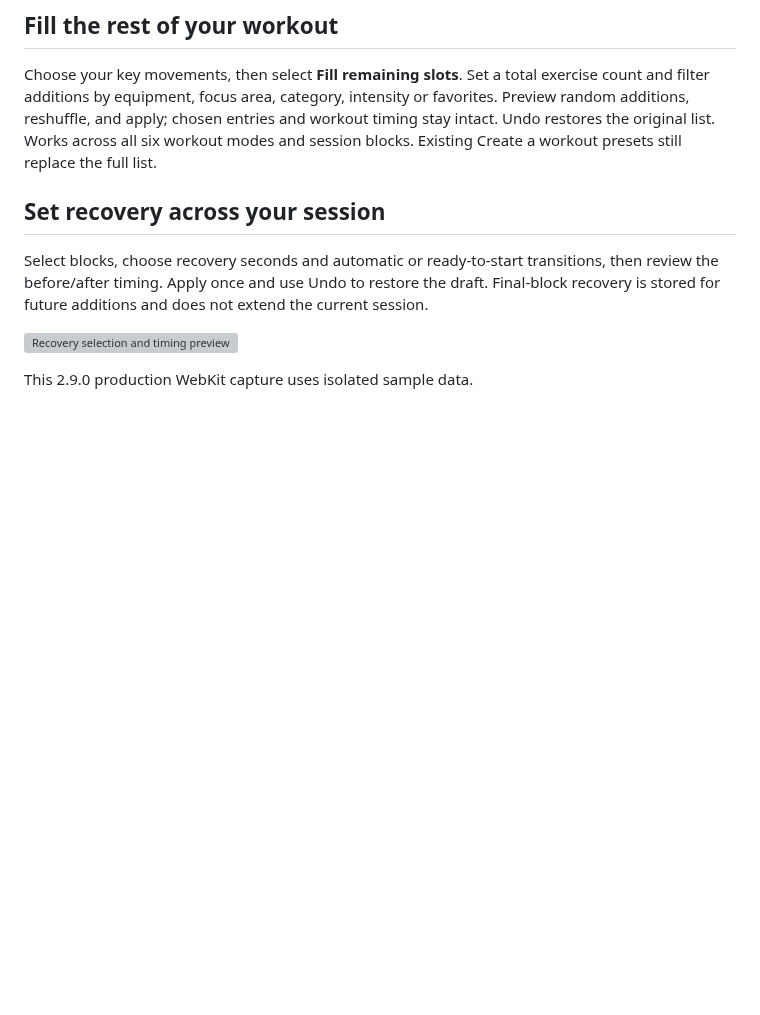
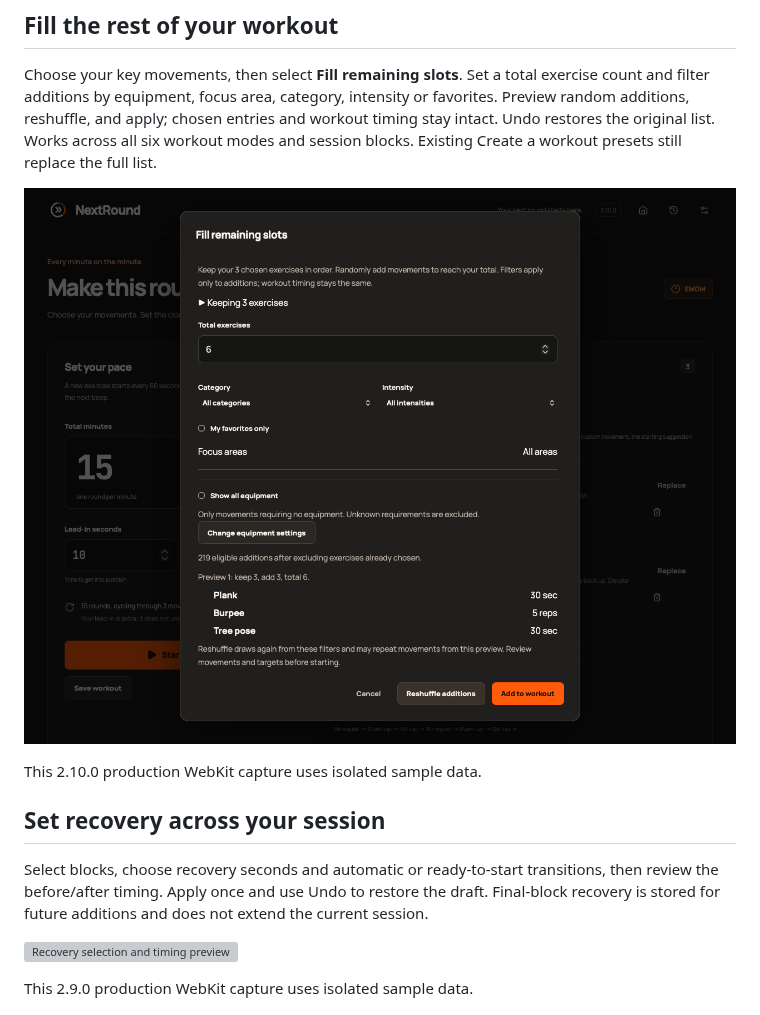
Before and after one commit to StormKiln/NextRound, a Markdown page: README.md, the part around the change. Drawn GitHub-style; pictures changed too: docs/screenshots/workout-fill.png (added); blank space fills up the shorter version; grey boxes are pictures that could not be loaded.

Commit message:
test: verify native fill flow and macOS WebKit navigation

```diff
--- a/README.md
+++ b/README.md
@@ -11,6 +11,10 @@ NextRound is an offline workout timer and planner for **Apple Silicon Macs runni
 ## Fill the rest of your workout
 
 Choose your key movements, then select **Fill remaining slots**. Set a total exercise count and filter additions by equipment, focus area, category, intensity or favorites. Preview random additions, reshuffle, and apply; chosen entries and workout timing stay intact. Undo restores the original list. Works across all six workout modes and session blocks. Existing Create a workout presets still replace the full list.
+
+![Filtered random workout preview](docs/screenshots/workout-fill.png)
+
+This 2.10.0 production WebKit capture uses isolated sample data.
 
 ## Set recovery across your session
 
```
Also changed, not shown: docs/validation-2.10.0.md (+15 -0 lines), docs/screenshots/workout-fill-minimum.png (added), 2 other files.
